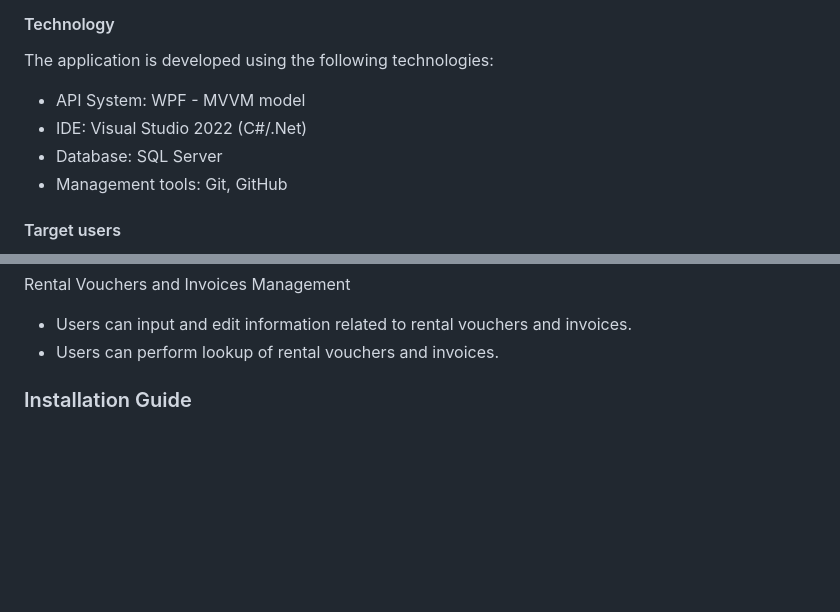
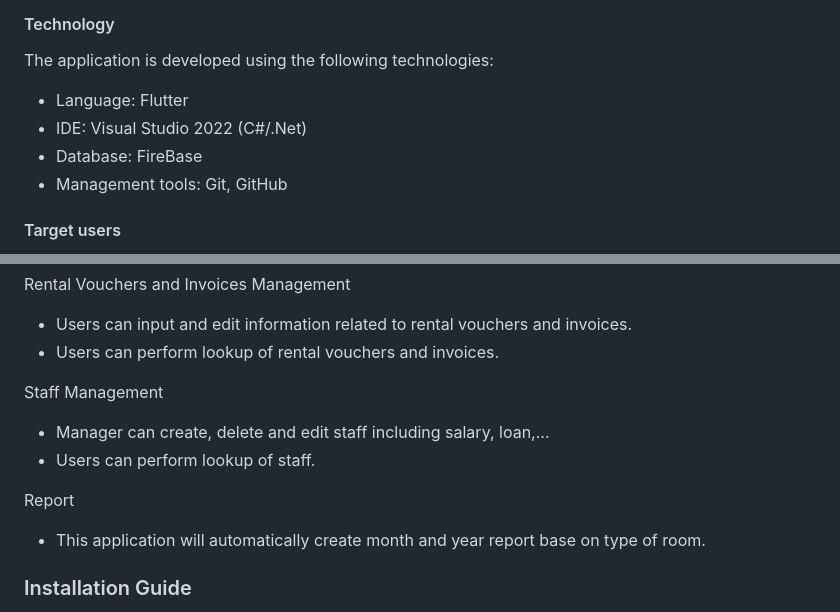
Before and after one commit to ManhHoDinh/Paradise_Hotel_Management, a Markdown page: README.md, 2 parts joined by grey strips. Drawn GitHub-style; blank space fills up the shorter version.

```diff
--- a/README.md
+++ b/README.md
@@ -77,9 +77,9 @@
 <p>The application is developed using the following technologies:</p>
 
 <ul>
-    <li>API System: WPF - MVVM model</li>
+    <li>Language: Flutter</li>
     <li>IDE: Visual Studio 2022 (C#/.Net)</li>
-    <li>Database: SQL Server</li>
+    <li>Database: FireBase</li>
     <li>Management tools: Git, GitHub</li>
 </ul>
 
@@ -133,6 +133,14 @@ Customer Management
 Rental Vouchers and Invoices Management
 * Users can input and edit information related to rental vouchers and invoices.
 * Users can perform lookup of rental vouchers and invoices.
+
+Staff Management
+* Manager can create, delete and edit staff including salary, loan,...
+* Users can perform lookup of staff.
+
+Report
+* This application will automatically create month and year report base on type of room.
+
 </div>
 </div>
 <div id="caiDat">
```
